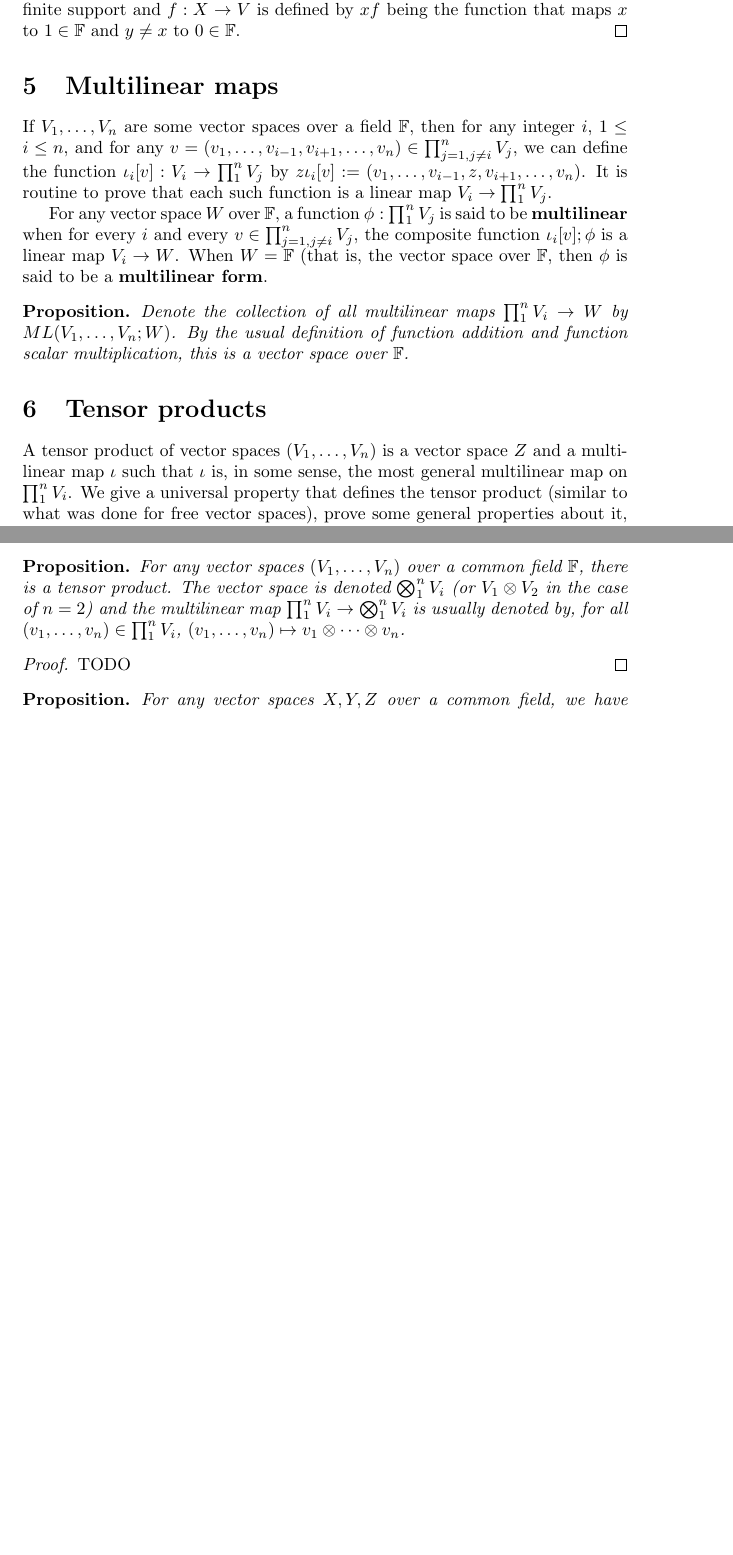
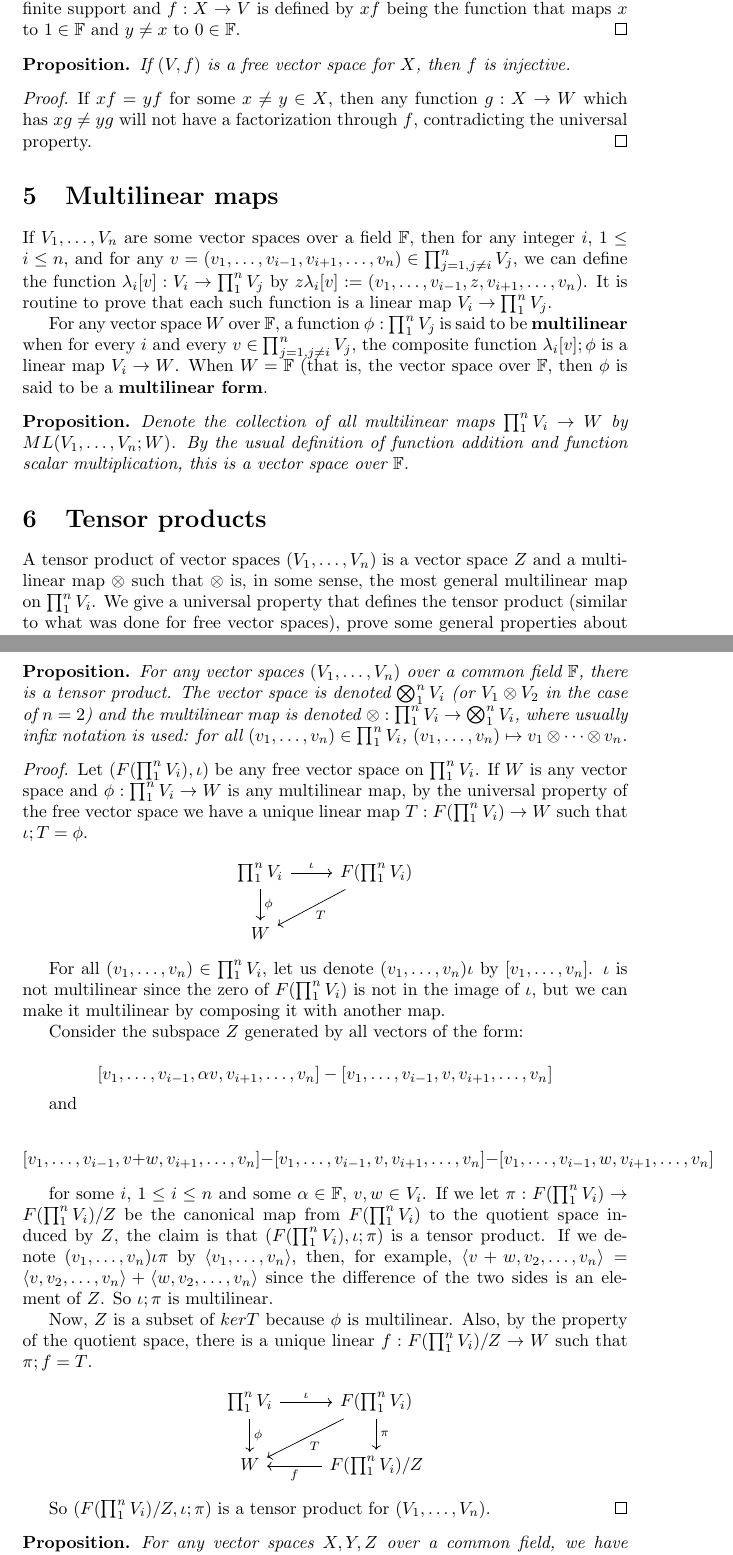
Before and after one commit to nham/math_notes, a LaTeX document (notes/linalg/tensors.tex): two parts of pages 3 and 4 of 6 before the commit and two parts of pages 3 and 5 of 7 after it, joined at a grey line, cut so that both start at the same text, the shorter picture padded with empty space. Compiled offline with pdfLaTeX.

Commit message:
Add an existence proof of the tensor product

```diff
--- a/notes/linalg/tensors.tex
+++ b/notes/linalg/tensors.tex
@@ -6,7 +6,7 @@
 \newtheorem*{corollary}{Corollary}
 \newtheorem*{remark}{Remark}
 \newtheorem*{defn}{Definition}
-\newtheorem*{homomorphism-thm}{Homomorphism Theorem}
+\newtheorem*{thm}{Theorem}
 \begin{document}
 \maketitle
 \section{Hom spaces, dual spaces}
@@ -115,16 +118,23 @@ There is a free vector space for every set $X$ and every field $\mathbb{F}$.
 \end{proof}
 \end{prop}
 
+\begin{prop}
+If $(V, f)$ is a free vector space for $X$, then $f$ is injective.
+\begin{proof}
+If $xf = yf$ for some $x \neq y \in X$, then any function $g: X \to W$ which has $xg \neq yg$ will not have a factorization through $f$, contradicting the universal property.
+\end{proof}
+\end{prop}
+
 \section{Multilinear maps}
-If $V_1, \ldots, V_n$ are some vector spaces over a field $\mathbb{F}$, then for any integer $i$, $1 \leq i \leq n$, and for any $v = (v_1, \ldots, v_{i-1}, v_{i+1}, \ldots, v_n) \in \prod_{j=1, j \neq i}^n V_j$, we can define the function $\iota_i[v]: V_i \to \prod_1^n V_j$ by $z \iota_i[v] := (v_1, \ldots, v_{i-1}, z, v_{i+1}, \ldots, v_n)$. It is routine to prove that each such function is a linear map $V_i \to \prod_1^n V_j$.
+If $V_1, \ldots, V_n$ are some vector spaces over a field $\mathbb{F}$, then for any integer $i$, $1 \leq i \leq n$, and for any $v = (v_1, \ldots, v_{i-1}, v_{i+1}, \ldots, v_n) \in \prod_{j=1, j \neq i}^n V_j$, we can define the function $\lambda_i[v]: V_i \to \prod_1^n V_j$ by $z \lambda_i[v] := (v_1, \ldots, v_{i-1}, z, v_{i+1}, \ldots, v_n)$. It is routine to prove that each such function is a linear map $V_i \to \prod_1^n V_j$.
 
-For any vector space $W$ over $\mathbb{F}$, a function $\phi: \prod_1^n V_j$ is said to be \textbf{multilinear} when for every $i$ and every $v \in \prod_{j=1, j \neq i}^n V_j$, the composite function $\iota_i[v];\phi$ is a linear map $V_i \to W$. When $W = \mathbb{F}$ (that is, the vector space over $\mathbb{F}$, then $\phi$ is said to be a \textbf{multilinear form}.
+For any vector space $W$ over $\mathbb{F}$, a function $\phi: \prod_1^n V_j$ is said to be \textbf{multilinear} when for every $i$ and every $v \in \prod_{j=1, j \neq i}^n V_j$, the composite function $\lambda_i[v];\phi$ is a linear map $V_i \to W$. When $W = \mathbb{F}$ (that is, the vector space over $\mathbb{F}$, then $\phi$ is said to be a \textbf{multilinear form}.
 
 \begin{prop}
 Denote the collection of all multilinear maps $\prod_1^n V_i \to W$ by $ML(V_1, \ldots, V_n; W)$. By the usual definition of function addition and function scalar multiplication, this is a vector space over $\mathbb{F}$.
 \end{prop}
 
 \section{Tensor products}
-A tensor product of vector spaces $(V_1, \ldots, V_n)$ is a vector space $Z$ and a multilinear map $\iota$ such that $\iota$ is, in some sense, the most general multilinear map on $\prod_1^n V_i$. We give a universal property that defines the tensor product (similar to what was done for free vector spaces), prove some general properties about it, and then explicitly construct one of the tensor products.
+A tensor product of vector spaces $(V_1, \ldots, V_n)$ is a vector space $Z$ and a multilinear map $\otimes$ such that $\otimes$ is, in some sense, the most general multilinear map on $\prod_1^n V_i$. We give a universal property that defines the tensor product (similar to what was done for free vector spaces), prove some general properties about it, and then explicitly construct one of the tensor products.
 
 \begin{defn}
@@ -178,9 +188,41 @@ By combining these two, we get: $\iota;T;j = \iota$. But $T;j$ is linear, and by
 \end{prop}
 
 \begin{prop}
-For any vector spaces $(V_1, \ldots, V_n)$ over a common field $\mathbb{F}$, there is a tensor product. The vector space is denoted $\bigotimes_1^n V_i$ (or $V_1 \otimes V_2$ in the case of $n = 2$) and the multilinear map $\prod_1^n V_i \to \bigotimes_1^n V_i$ is usually denoted by, for all $(v_1, \ldots, v_n) \in \prod_1^n V_i$, $(v_1, \ldots, v_n) \mapsto v_1 \otimes \cdots \otimes v_n$.
+For any vector spaces $(V_1, \ldots, V_n)$ over a common field $\mathbb{F}$, there is a tensor product. The vector space is denoted $\bigotimes_1^n V_i$ (or $V_1 \otimes V_2$ in the case of $n = 2$) and the multilinear map is denoted $\otimes: \prod_1^n V_i \to \bigotimes_1^n V_i$, where usually infix notation is used: for all $(v_1, \ldots, v_n) \in \prod_1^n V_i$, $(v_1, \ldots, v_n) \mapsto v_1 \otimes \cdots \otimes v_n$.
 \begin{proof}
-TODO
+    Let $(F(\prod_1^n V_i), \iota)$ be any free vector space on $\prod_1^n V_i$. If $W$ is any vector space and $\phi: \prod_1^n V_i \to W$ is any multilinear map, by the universal property of the free vector space we have a unique linear map $T: F(\prod_1^n V_i) \to W$ such that $\iota;T = \phi$.
+
+\begin{center}
+\begin{tikzcd}
+    \prod_1^n V_i \arrow[d, "\phi"] \arrow[r, "\iota"]
+    & F(\prod_1^n V_i) \arrow[dl, "T"] \\
+    W
+\end{tikzcd}
+\end{center}
+
+For all $(v_1, \ldots, v_n) \in \prod_1^n V_i$, let us denote $(v_1, \ldots, v_n) \iota$ by $[v_1, \ldots, v_n]$. $\iota$ is not multilinear since the zero of $F(\prod_1^n V_i)$ is not in the image of $\iota$, but we can make it multilinear by composing it with another map.
+
+Consider the subspace $Z$ generated by all vectors of the form:
+
+$$[v_1, \dots, v_{i-1}, \alpha v, v_{i+1}, \dots, v_n] - [v_1, \dots, v_{i-1}, v, v_{i+1}, \dots, v_n]$$
+
+and
+
+$$[v_1, \dots, v_{i-1}, v + w, v_{i+1}, \dots, v_n] - [v_1, \dots, v_{i-1}, v, v_{i+1}, \dots, v_n] - [v_1, \dots, v_{i-1}, w, v_{i+1}, \dots, v_n]$$
+
+for some $i$, $1 \leq i \leq n$ and some $\alpha \in \mathbb{F}$, $v, w \in V_i$. If we let $\pi: F(\prod_1^n V_i) \to F(\prod_1^n V_i) / Z$ be the canonical map from $F(\prod_1^n V_i)$ to the quotient space induced by $Z$, the claim is that $(F(\prod_1^n V_i), \iota; \pi)$ is a tensor product. If we denote $(v_1, \dots, v_n) \iota \pi$ by $\langle v_1, \dots, v_n \rangle$, then, for example, $\langle v + w, v_2, \dots, v_n \rangle = \langle v, v_2, \dots, v_n \rangle + \langle w, v_2, \dots, v_n \rangle$ since the difference of the two sides is an element of $Z$. So $\iota ; \pi$ is multilinear.
+
+Now, $Z$ is a subset of $ker T$ because $\phi$ is multilinear. Also, by the property of the quotient space, there is a unique linear $f: F(\prod_1^n V_i) / Z \to W$ such that $\pi; f = T$.
+
+\begin{center}
+\begin{tikzcd}
+    \prod_1^n V_i \arrow[d, "\phi"] \arrow[r, "\iota"]
+    & F(\prod_1^n V_i) \arrow[dl, "T"] \arrow[d, "\pi"] \\
+    W & F(\prod_1^n V_i) / Z \arrow[l, "f"]
+\end{tikzcd}
+\end{center}
+
+So $(F(\prod_1^n V_i)/Z, \iota;\pi)$ is a tensor product for $(V_1, \ldots, V_n)$.
 \end{proof}
 \end{prop}
 
```
Also changed, not shown: notes/linalg/tensors.tex (35 more changed lines).
